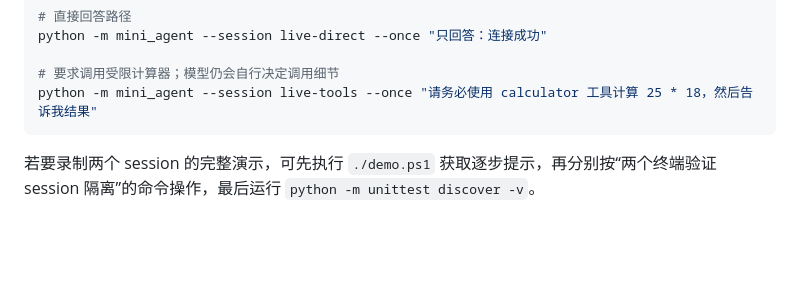
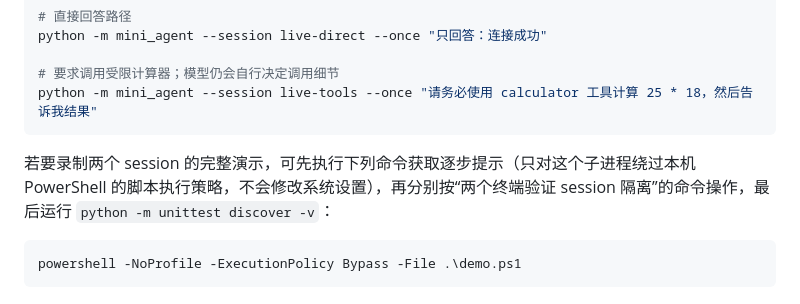
Before and after one commit to daydreamer0213/minimal-agent-runtime, a Markdown page: README.md, the part around the change. Rendered like a GitHub page; blank space fills up the shorter version.

Commit message:
docs: make demo invocation copyable

````diff
--- a/README.md
+++ b/README.md
@@ -172,4 +172,8 @@ python -m mini_agent --session live-direct --once "只回答：连接成功"
 python -m mini_agent --session live-tools --once "请务必使用 calculator 工具计算 25 * 18，然后告诉我结果"
 ```
 
-若要录制两个 session 的完整演示，可先执行 `./demo.ps1` 获取逐步提示，再分别按“两个终端验证 session 隔离”的命令操作，最后运行 `python -m unittest discover -v`。
+若要录制两个 session 的完整演示，可先执行下列命令获取逐步提示（只对这个子进程绕过本机 PowerShell 的脚本执行策略，不会修改系统设置），再分别按“两个终端验证 session 隔离”的命令操作，最后运行 `python -m unittest discover -v`：
+
+```powershell
+powershell -NoProfile -ExecutionPolicy Bypass -File .\demo.ps1
+```
````
